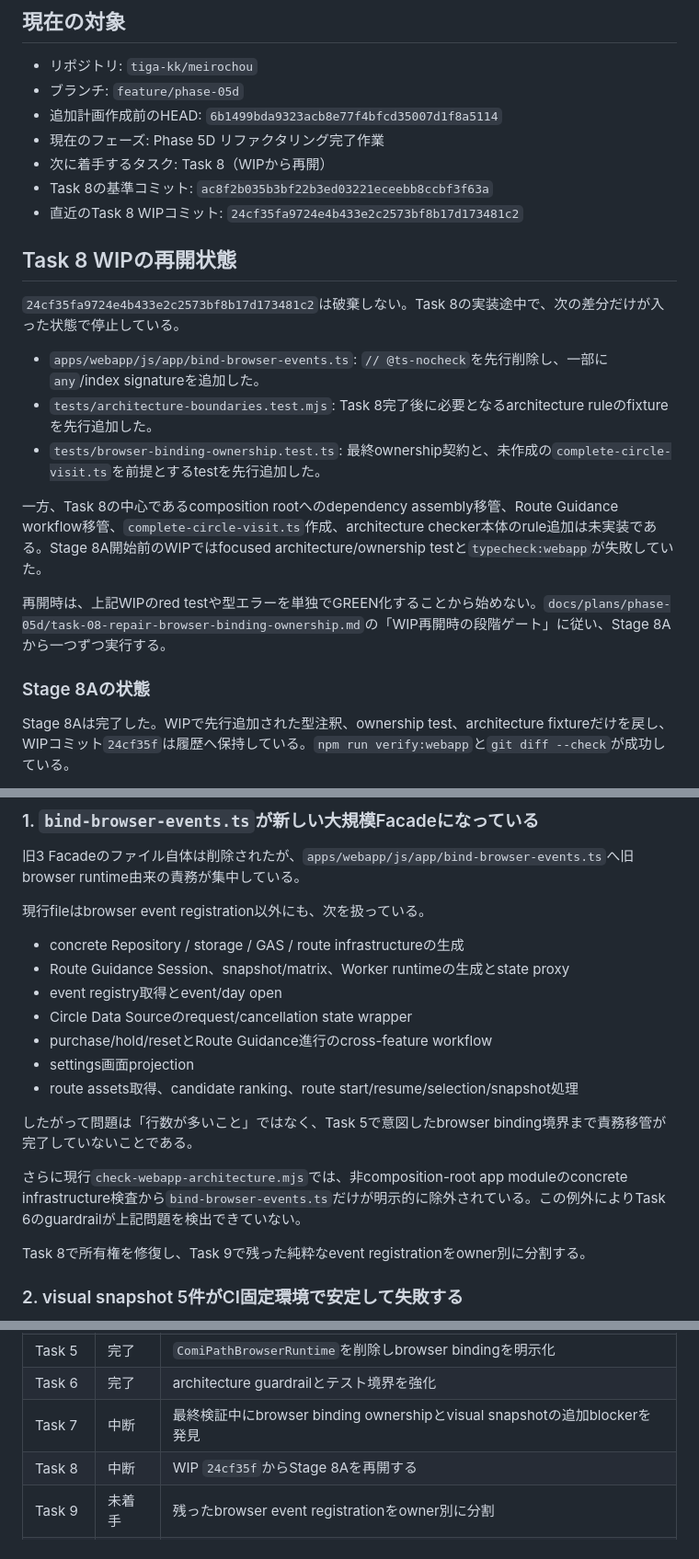
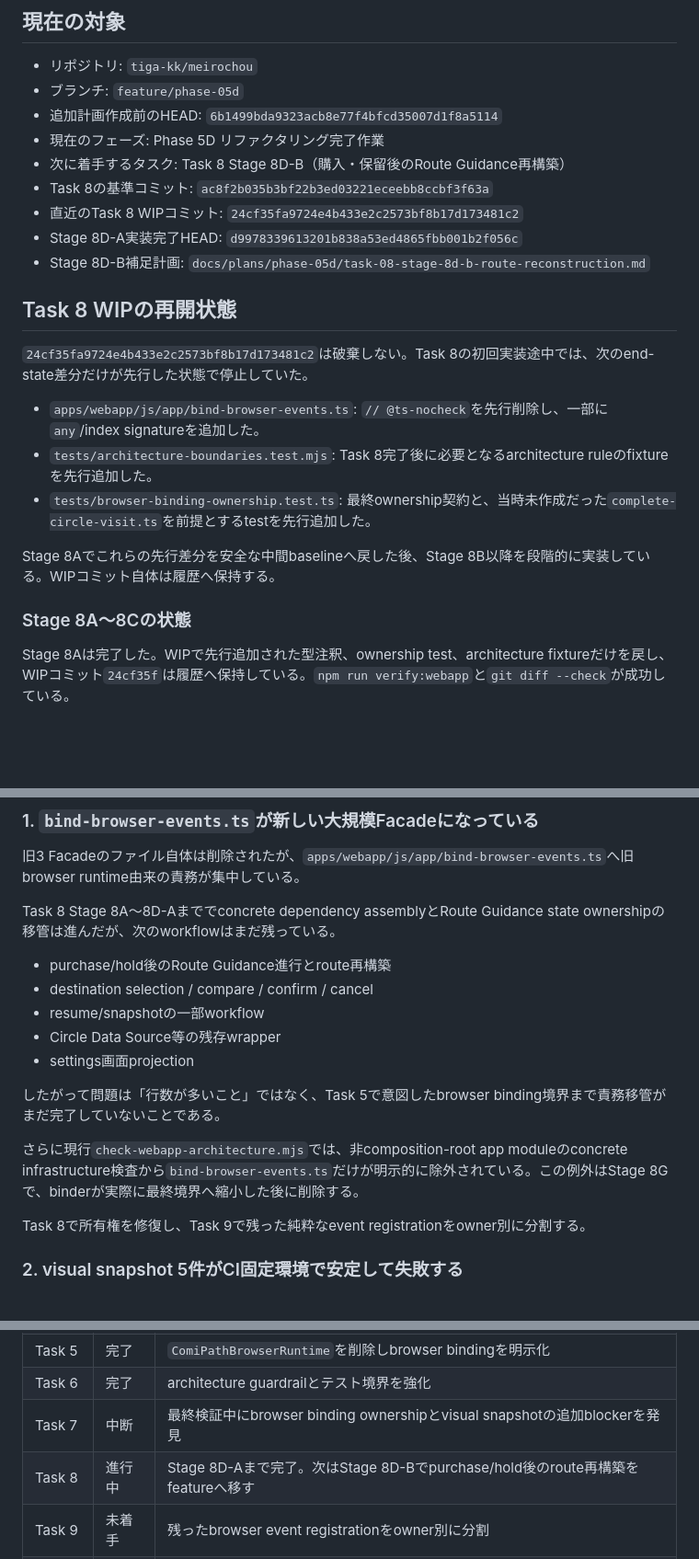
Before and after one commit to tiga-kk/meirochou, a Markdown page: docs/status/progress.md, 3 parts joined by grey strips. Shown at 92% size. Rendered like a GitHub page; blank space fills up the shorter version.

Commit message:
docs(phase-5d): record stage 8d-a and next step

```diff
--- a/docs/status/progress.md
+++ b/docs/status/progress.md
@@ -8,23 +8,23 @@
 - ブランチ: `feature/phase-05d`
 - 追加計画作成前のHEAD: `6b1499bda9323acb8e77f4bfcd35007d1f8a5114`
 - 現在のフェーズ: Phase 5D リファクタリング完了作業
-- 次に着手するタスク: Task 8（WIPから再開）
+- 次に着手するタスク: Task 8 Stage 8D-B（購入・保留後のRoute Guidance再構築）
 - Task 8の基準コミット: `ac8f2b035b3bf22b3ed03221eceebb8ccbf3f63a`
 - 直近のTask 8 WIPコミット: `24cf35fa9724e4b433e2c2573bf8b17d173481c2`
+- Stage 8D-A実装完了HEAD: `d9978339613201b838a53ed4865fbb001b2f056c`
+- Stage 8D-B補足計画: `docs/plans/phase-05d/task-08-stage-8d-b-route-reconstruction.md`
 
 ## Task 8 WIPの再開状態
 
-`24cf35fa9724e4b433e2c2573bf8b17d173481c2`は破棄しない。Task 8の実装途中で、次の差分だけが入った状態で停止している。
+`24cf35fa9724e4b433e2c2573bf8b17d173481c2`は破棄しない。Task 8の初回実装途中では、次のend-state差分だけが先行した状態で停止していた。
 
 - `apps/webapp/js/app/bind-browser-events.ts`: `// @ts-nocheck`を先行削除し、一部に`any`/index signatureを追加した。
 - `tests/architecture-boundaries.test.mjs`: Task 8完了後に必要となるarchitecture ruleのfixtureを先行追加した。
-- `tests/browser-binding-ownership.test.ts`: 最終ownership契約と、未作成の`complete-circle-visit.ts`を前提とするtestを先行追加した。
+- `tests/browser-binding-ownership.test.ts`: 最終ownership契約と、当時未作成だった`complete-circle-visit.ts`を前提とするtestを先行追加した。
 
-一方、Task 8の中心であるcomposition rootへのdependency assembly移管、Route Guidance workflow移管、`complete-circle-visit.ts`作成、architecture checker本体のrule追加は未実装である。Stage 8A開始前のWIPではfocused architecture/ownership testと`typecheck:webapp`が失敗していた。
+Stage 8Aでこれらの先行差分を安全な中間baselineへ戻した後、Stage 8B以降を段階的に実装している。WIPコミット自体は履歴へ保持する。
 
-再開時は、上記WIPのred testや型エラーを単独でGREEN化することから始めない。`docs/plans/phase-05d/task-08-repair-browser-binding-ownership.md`の「WIP再開時の段階ゲート」に従い、Stage 8Aから一つずつ実行する。
-
-### Stage 8Aの状態
+### Stage 8A〜8Cの状態
 
 Stage 8Aは完了した。WIPで先行追加された型注釈、ownership test、architecture fixtureだけを戻し、WIPコミット`24cf35f`は履歴へ保持している。`npm run verify:webapp`と`git diff --check`が成功している。
 
@@ -52,19 +63,17 @@ Task 1〜6は実装済みである。
 
 旧3 Facadeのファイル自体は削除されたが、`apps/webapp/js/app/bind-browser-events.ts`へ旧browser runtime由来の責務が集中している。
 
-現行fileはbrowser event registration以外にも、次を扱っている。
+Task 8 Stage 8A〜8D-Aまででconcrete dependency assemblyとRoute Guidance state ownershipの移管は進んだが、次のworkflowはまだ残っている。
 
-- concrete Repository / storage / GAS / route infrastructureの生成
-- Route Guidance Session、snapshot/matrix、Worker runtimeの生成とstate proxy
-- event registry取得とevent/day open
-- Circle Data Sourceのrequest/cancellation state wrapper
-- purchase/hold/resetとRoute Guidance進行のcross-feature workflow
+- purchase/hold後のRoute Guidance進行とroute再構築
+- destination selection / compare / confirm / cancel
+- resume/snapshotの一部workflow
+- Circle Data Source等の残存wrapper
 - settings画面projection
-- route assets取得、candidate ranking、route start/resume/selection/snapshot処理
 
-したがって問題は「行数が多いこと」ではなく、Task 5で意図したbrowser binding境界まで責務移管が完了していないことである。
+したがって問題は「行数が多いこと」ではなく、Task 5で意図したbrowser binding境界まで責務移管がまだ完了していないことである。
 
-さらに現行`check-webapp-architecture.mjs`では、非composition-root app moduleのconcrete infrastructure検査から`bind-browser-events.ts`だけが明示的に除外されている。この例外によりTask 6のguardrailが上記問題を検出できていない。
+さらに現行`check-webapp-architecture.mjs`では、非composition-root app moduleのconcrete infrastructure検査から`bind-browser-events.ts`だけが明示的に除外されている。この例外はStage 8Gで、binderが実際に最終境界へ縮小した後に削除する。
 
 Task 8で所有権を修復し、Task 9で残った純粋なevent registrationをowner別に分割する。
 
@@ -116,7 +125,7 @@ Task 7で得た検証結果は原因調査のbaselineとして利用するが、
 | Task 5 | 完了 | `ComiPathBrowserRuntime`を削除しbrowser bindingを明示化 |
 | Task 6 | 完了 | architecture guardrailとテスト境界を強化 |
 | Task 7 | 中断 | 最終検証中にbrowser binding ownershipとvisual snapshotの追加blockerを発見 |
-| Task 8 | 中断 | WIP `24cf35f`からStage 8Aを再開する |
+| Task 8 | 進行中 | Stage 8D-Aまで完了。次はStage 8D-Bでpurchase/hold後のroute再構築をfeatureへ移す |
 | Task 9 | 未着手 | 残ったbrowser event registrationをowner別に分割 |
 | Task 10 | 未着手 | visual snapshot 5件を根拠付きで解消 |
 | Task 11 | 未着手 | 修正後HEADでPhase 5D全体を再検証 |
```
Also changed, not shown: other parts of docs/status/progress.md (+13 -2 lines).
